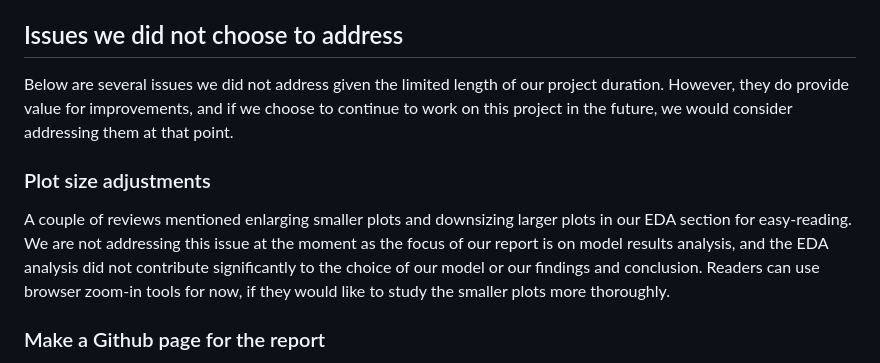
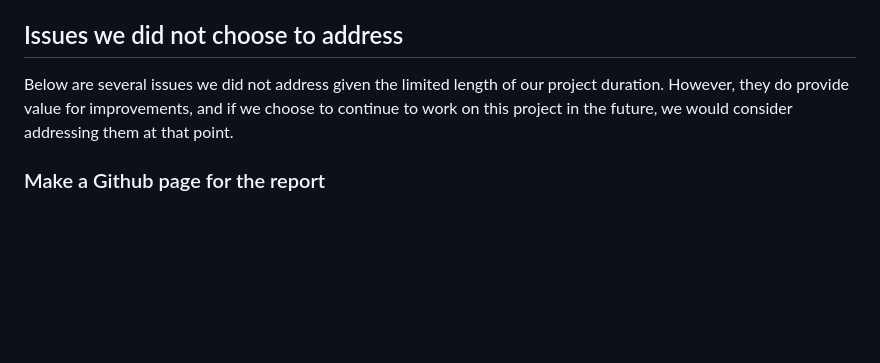
Before and after one commit to UBC-MDS/group-2, a Markdown page: CHANGELOG.md, the part around the change. GitHub-like rendering; blank space fills up the shorter version.

Commit message:
removed plot size adjustments as an unaddressed issue coz we addressed it

```diff
--- a/CHANGELOG.md
+++ b/CHANGELOG.md
@@ -92,10 +92,6 @@ be done for all of the plots due to the nature of their generation using Altair
 
 Below are several issues we did not address given the limited length of our project duration. However, they do provide value for improvements, and if we choose to continue to work on this project in the future, we would consider addressing them at that point.
 
-### Plot size adjustments
-
-A couple of reviews mentioned enlarging smaller plots and downsizing larger plots in our EDA section for easy-reading. We are not addressing this issue at the moment as the focus of our report is on model results analysis, and the EDA analysis did not contribute significantly to the choice of our model or our findings and conclusion. Readers can use browser zoom-in tools for now, if they would like to study the smaller plots more thoroughly.
-
 ### Make a Github page for the report
 
 Since our current README.md links to our PDF report which is relatively readable for human eyes, we are leaving this issue unaddressed for now.
```
